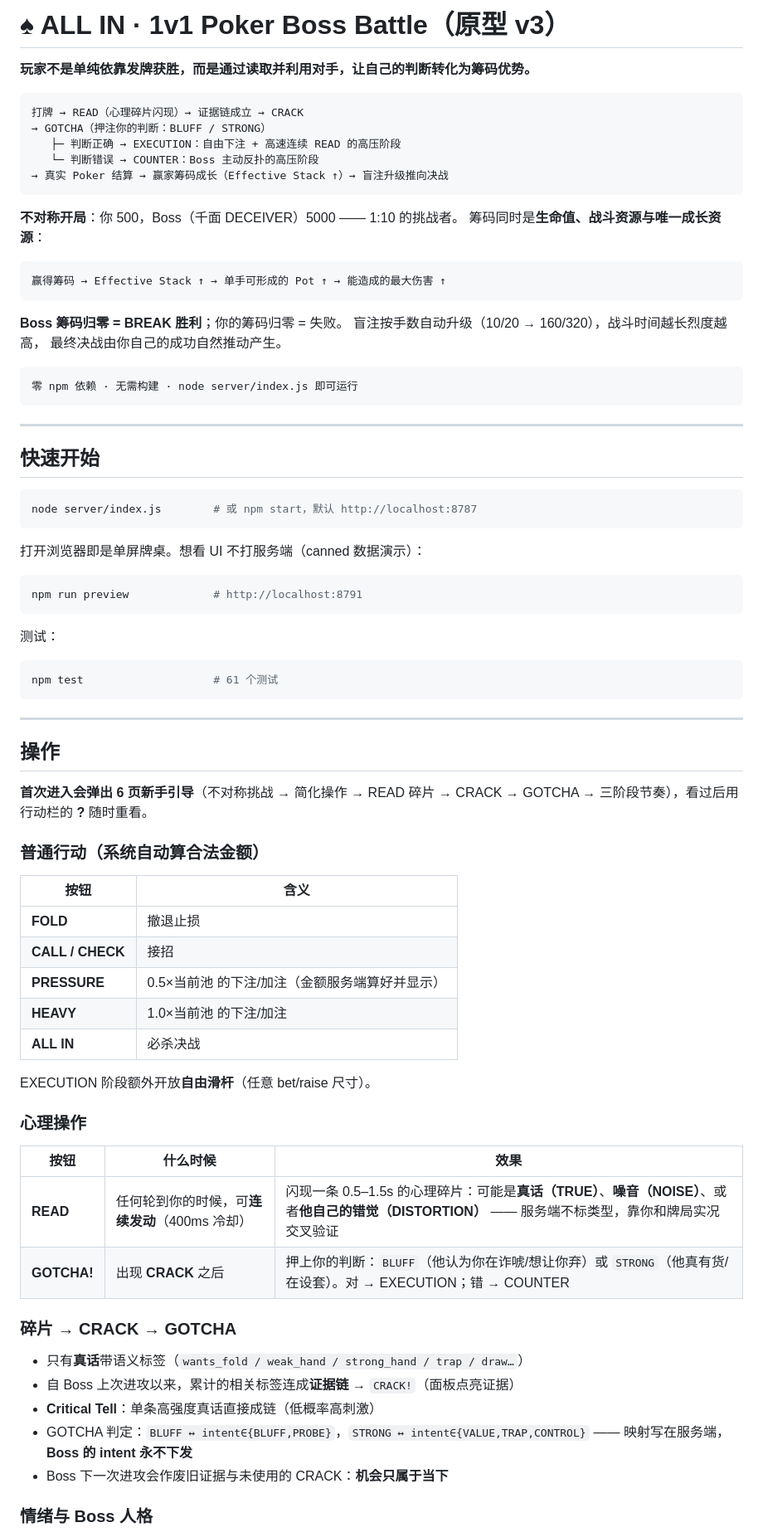
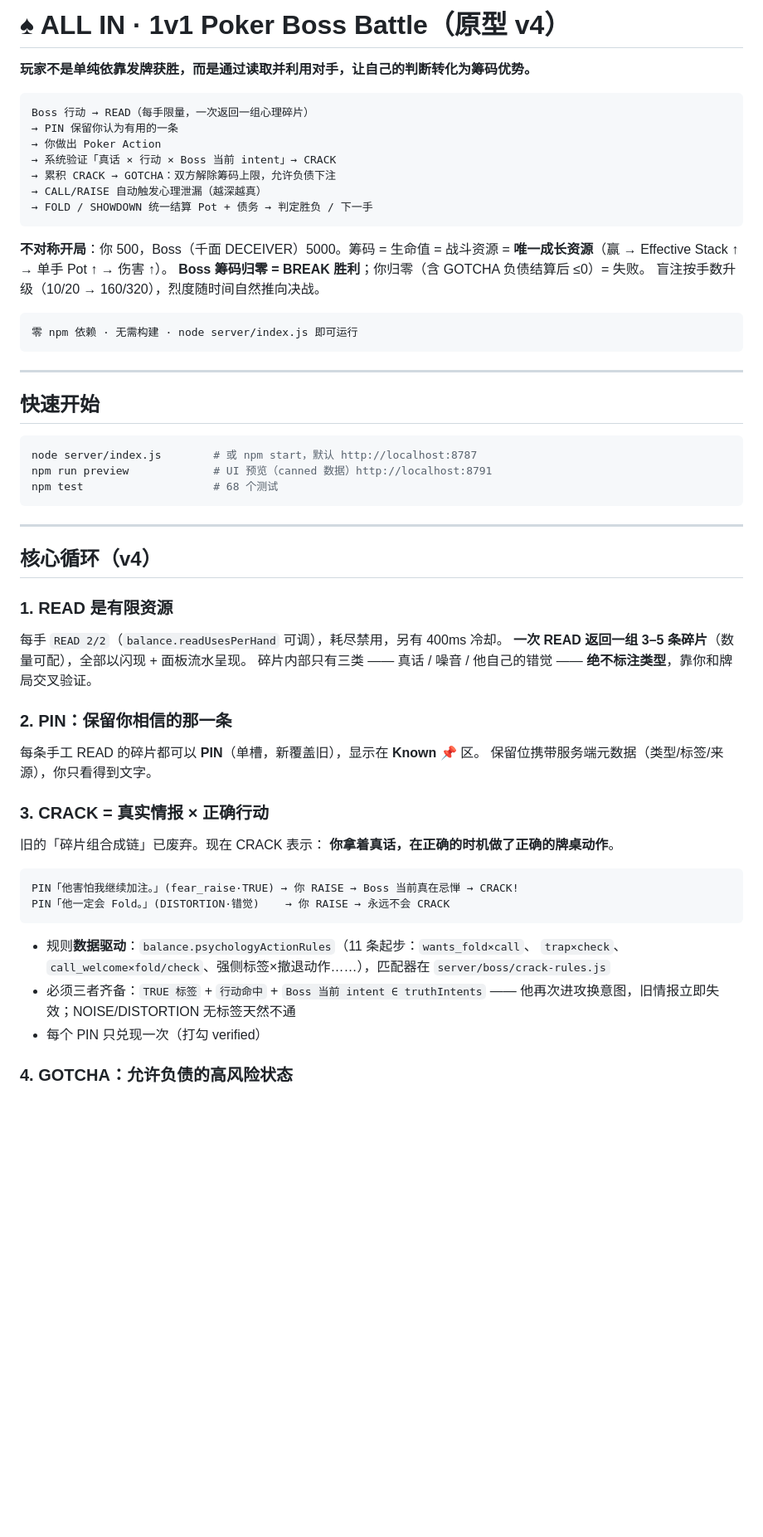
Before and after one commit to noneowl/allin, a Markdown page: README.md, the part around one of its changes. Shown at 83% size. Rendered like a GitHub page; blank space fills up the shorter version.

Commit message:
docs: README 更新到 v4（READ 限量批量/PIN/情报×行动 CRACK/GOTCHA 负债状态）

````diff
--- a/README.md
+++ b/README.md
@@ -1,25 +1,21 @@
-# ♠ ALL IN · 1v1 Poker Boss Battle（原型 v3）
+# ♠ ALL IN · 1v1 Poker Boss Battle（原型 v4）
 
 **玩家不是单纯依靠发牌获胜，而是通过读取并利用对手，让自己的判断转化为筹码优势。**
 
 ```
-打牌 → READ（心理碎片闪现）→ 证据链成立 → CRACK
-→ GOTCHA（押注你的判断：BLUFF / STRONG）
-   ├─ 判断正确 → EXECUTION：自由下注 + 高速连续 READ 的高压阶段
-   └─ 判断错误 → COUNTER：Boss 主动反扑的高压阶段
-→ 真实 Poker 结算 → 赢家筹码成长（Effective Stack ↑）→ 盲注升级推向决战
+Boss 行动 → READ（每手限量，一次返回一组心理碎片）
+→ PIN 保留你认为有用的一条
+→ 你做出 Poker Action
+→ 系统验证「真话 × 行动 × Boss 当前 intent」→ CRACK
+→ 累积 CRACK → GOTCHA：双方解除筹码上限，允许负债下注
+→ CALL/RAISE 自动触发心理泄漏（越深越真）
+→ FOLD / SHOWDOWN 统一结算 Pot + 债务 → 判定胜负 / 下一手
 ```
 
-**不对称开局**：你 500，Boss（千面 DECEIVER）5000 —— 1:10 的挑战者。
-筹码同时是**生命值、战斗资源与唯一成长资源**：
-
-```
-赢得筹码 → Effective Stack ↑ → 单手可形成的 Pot ↑ → 能造成的最大伤害 ↑
-```
-
-**Boss 筹码归零 = BREAK 胜利**；你的筹码归零 = 失败。
-盲注按手数自动升级（10/20 → 160/320），战斗时间越长烈度越高，
-最终决战由你自己的成功自然推动产生。
+**不对称开局**：你 500，Boss（千面 DECEIVER）5000。筹码 = 生命值 = 战斗资源 =
+**唯一成长资源**（赢 → Effective Stack ↑ → 单手 Pot ↑ → 伤害 ↑）。
+**Boss 筹码归零 = BREAK 胜利**；你归零（含 GOTCHA 负债结算后 ≤0）= 失败。
+盲注按手数升级（10/20 → 160/320），烈度随时间自然推向决战。
 
 ```
 零 npm 依赖 · 无需构建 · node server/index.js 即可运行
@@ -31,54 +27,41 @@
 
 ```bash
 node server/index.js        # 或 npm start，默认 http://localhost:8787
-```
-
-打开浏览器即是单屏牌桌。想看 UI 不打服务端（canned 数据演示）：
-
-```bash
-npm run preview             # http://localhost:8791
-```
-
-测试：
-
-```bash
-npm test                    # 61 个测试
+npm run preview             # UI 预览（canned 数据）http://localhost:8791
+npm test                    # 68 个测试
 ```
 
 ---
 
-## 操作
+## 核心循环（v4）
 
-**首次进入会弹出 6 页新手引导**（不对称挑战 → 简化操作 → READ 碎片 → CRACK →
-GOTCHA → 三阶段节奏），看过后用行动栏的 **?** 随时重看。
+### 1. READ 是有限资源
 
-### 普通行动（系统自动算合法金额）
+每手 `READ 2/2`（`balance.readUsesPerHand` 可调），耗尽禁用，另有 400ms 冷却。
+**一次 READ 返回一组 3–5 条碎片**（数量可配），全部以闪现 + 面板流水呈现。
+碎片内部只有三类 —— 真话 / 噪音 / 他自己的错觉 —— **绝不标注类型**，靠你和牌局交叉验证。
 
-| 按钮 | 含义 |
-| --- | --- |
-| **FOLD** | 撤退止损 |
-| **CALL / CHECK** | 接招 |
-| **PRESSURE** | 0.5×当前池 的下注/加注（金额服务端算好并显示） |
-| **HEAVY** | 1.0×当前池 的下注/加注 |
-| **ALL IN** | 必杀决战 |
+### 2. PIN：保留你相信的那一条
 
-EXECUTION 阶段额外开放**自由滑杆**（任意 bet/raise 尺寸）。
+每条手工 READ 的碎片都可以 **PIN**（单槽，新覆盖旧），显示在 **Known 📌** 区。
+保留位携带服务端元数据（类型/标签/来源），你只看得到文字。
 
-### 心理操作
+### 3. CRACK = 真实情报 × 正确行动
 
-| 按钮 | 什么时候 | 效果 |
-| --- | --- | --- |
-| **READ** | 任何轮到你的时候，可**连续发动**（400ms 冷却） | 闪现一条 0.5–1.5s 的心理碎片：可能是**真话（TRUE）**、**噪音（NOISE）**、或者**他自己的错觉（DISTORTION）** —— 服务端不标类型，靠你和牌局实况交叉验证 |
-| **GOTCHA!** | 出现 **CRACK** 之后 | 押上你的判断：`BLUFF`（他认为你在诈唬/想让你弃）或 `STRONG`（他真有货/在设套）。对 → EXECUTION；错 → COUNTER |
+旧的「碎片组合成链」已废弃。现在 CRACK 表示：
+**你拿着真话，在正确的时机做了正确的牌桌动作**。
 
-### 碎片 → CRACK → GOTCHA
+```
+PIN「他害怕我继续加注。」(fear_raise·TRUE) → 你 RAISE → Boss 当前真在忌惮 → CRACK!
+PIN「他一定会 Fold。」(DISTORTION·错觉)    → 你 RAISE → 永远不会 CRACK
+```
 
-- 只有**真话**带语义标签（`wants_fold / weak_hand / strong_hand / trap / draw…`）
-- 自 Boss 上次进攻以来，累计的相关标签连成**证据链** → `CRACK!`（面板点亮证据）
-- **Critical Tell**：单条高强度真话直接成链（低概率高刺激）
-- GOTCHA 判定：`BLUFF ↔ intent∈{BLUFF,PROBE}`，`STRONG ↔ intent∈{VALUE,TRAP,CONTROL}`
-  —— 映射写在服务端，**Boss 的 intent 永不下发**
-- Boss 下一次进攻会作废旧证据与未使用的 CRACK：**机会只属于当下**
+- 规则**数据驱动**：`balance.psychologyActionRules`（11 条起步：`wants_fold×call`、
+  `trap×check`、`call_welcome×fold/check`、强侧标签×撤退动作……），匹配器在
+  `server/boss/crack-rules.js`
+- 必须三者齐备：`TRUE 标签` + `行动命中` + `Boss 当前 intent ∈ truthIntents`
+  —— 他再次进攻换意图，旧情报立即失效；NOISE/DISTORTION 无标签天然不通
+- 每个 PIN 只兑现一次（打勾 verified）
 
-### 情绪与 Boss 人格
+### 4. GOTCHA：允许负债的高风险状态
 
````
Also changed, not shown: other parts of README.md (+65 -85 lines).
